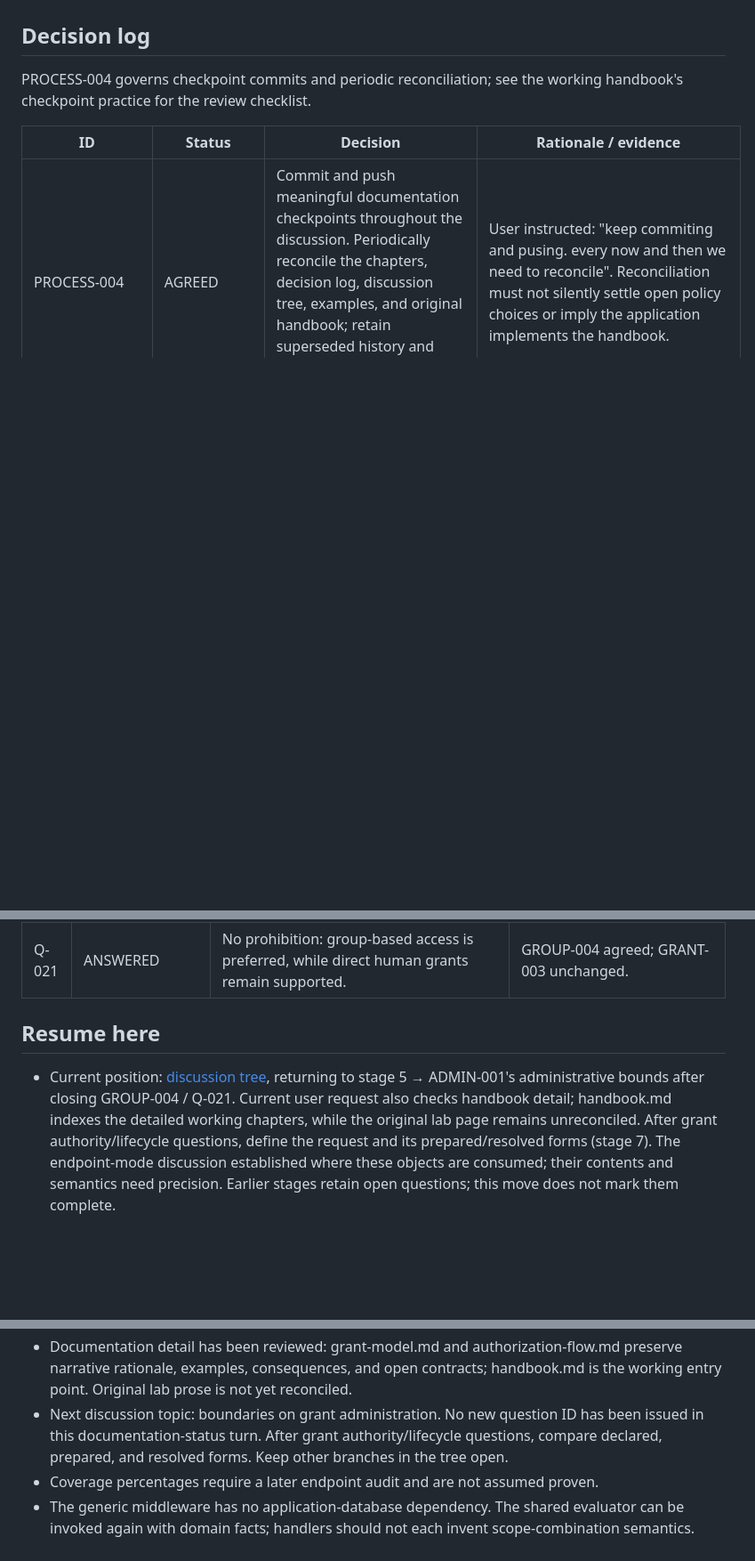
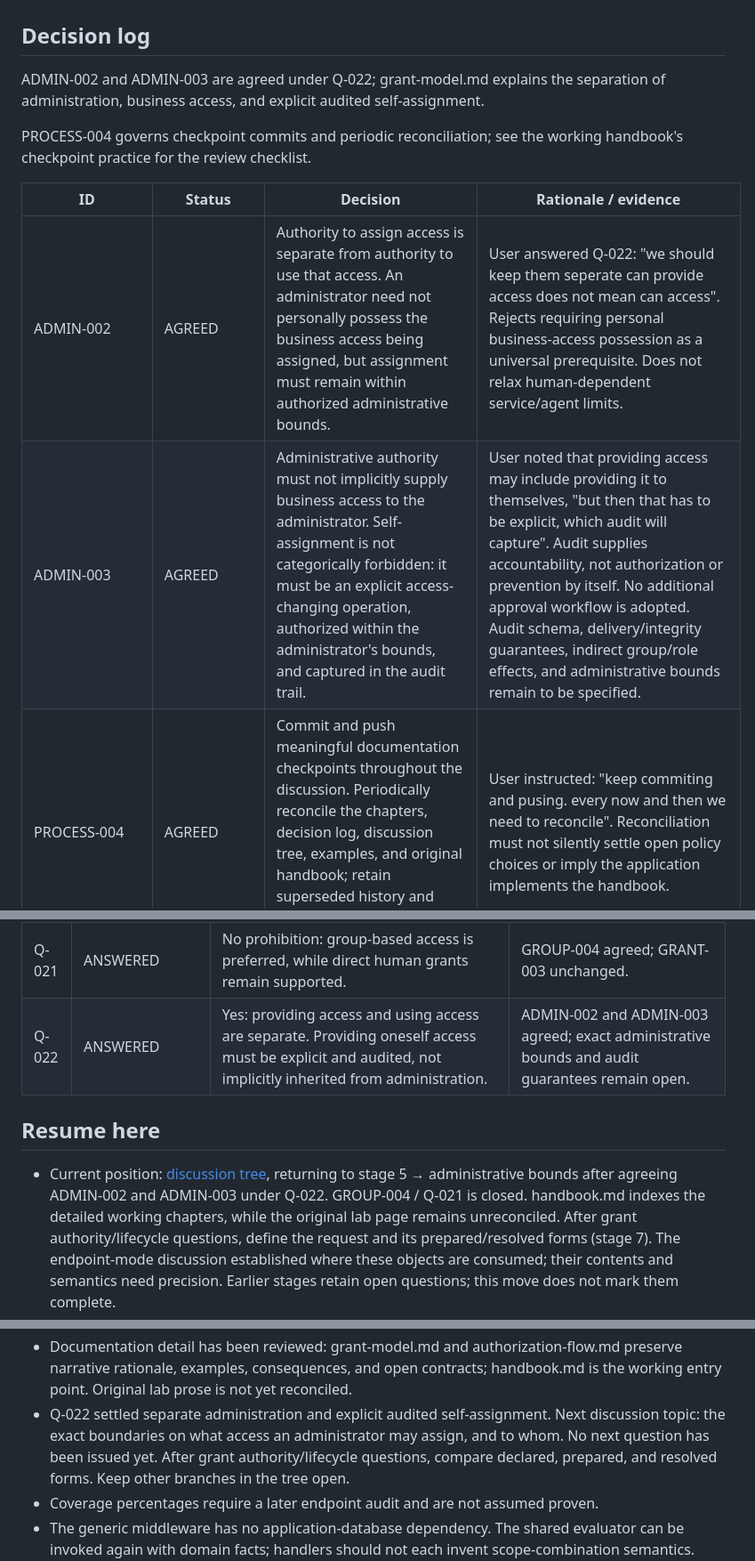
Before and after one commit to agentlabs-poc/agentlabs-permission-scope-lab, a Markdown page: docs/handbook-roadmap.md, 3 parts joined by grey strips. Shown at 89% size. GitHub-like rendering; blank space fills up the shorter version.

```diff
--- a/docs/handbook-roadmap.md
+++ b/docs/handbook-roadmap.md
@@ -99,11 +99,16 @@ need primary sources when we assess them.
 
 ## Decision log
 
+ADMIN-002 and ADMIN-003 are agreed under Q-022; grant-model.md explains the
+separation of administration, business access, and explicit audited self-assignment.
+
 PROCESS-004 governs checkpoint commits and periodic reconciliation; see the
 working handbook's checkpoint practice for the review checklist.
 
 | ID | Status | Decision | Rationale / evidence |
 |---|---|---|---|
+| ADMIN-002 | AGREED | Authority to assign access is separate from authority to use that access. An administrator need not personally possess the business access being assigned, but assignment must remain within authorized administrative bounds. | User answered Q-022: "we should keep them seperate can provide access does not mean can access". Rejects requiring personal business-access possession as a universal prerequisite. Does not relax human-dependent service/agent limits. |
+| ADMIN-003 | AGREED | Administrative authority must not implicitly supply business access to the administrator. Self-assignment is not categorically forbidden: it must be an explicit access-changing operation, authorized within the administrator's bounds, and captured in the audit trail. | User noted that providing access may include providing it to themselves, "but then that has to be explicit, which audit will capture". Audit supplies accountability, not authorization or prevention by itself. No additional approval workflow is adopted. Audit schema, delivery/integrity guarantees, indirect group/role effects, and administrative bounds remain to be specified. |
 | PROCESS-004 | AGREED | Commit and push meaningful documentation checkpoints throughout the discussion. Periodically reconcile the chapters, decision log, discussion tree, examples, and original handbook; retain superseded history and explicitly unresolved questions. | User instructed: "keep commiting and pusing. every now and then we need to reconcile". Reconciliation must not silently settle open policy choices or imply the application implements the handbook. |
 | PLAN-001 | AGREED | Follow the eleven-stage roadmap and refine the handbook through focused discussions, worked examples, and recorded decisions. The assistant steers the discussion. | User approved the proposed roadmap on 2026-09-05: "looks good pin it. you steer the discussion." |
 | PROCESS-001 | AGREED | Give every proposed rule and discussion question a stable reference ID. Treat suggestions from either participant as candidates until deliberately agreed; use examples to assess the model and the need for canonical terms. | User requested reference numbers and clarified: "even i am proposing and we need to see if the shape is getting right." |
@@ -181,13 +186,14 @@ working handbook's checkpoint practice for the review checklist.
 | Q-019 | ANSWERED | Yes: v1 grants are positive-only; explicit deny grants are excluded. Denied decisions and mandatory restrictions still apply. | DECISION-002 agreed. |
 | Q-020 | ANSWERED | Yes: administering grants requires explicit authority, not mere possession of the business capability. | ADMIN-001 agreed; administrative bounds remain open. |
 | Q-021 | ANSWERED | No prohibition: group-based access is preferred, while direct human grants remain supported. | GROUP-004 agreed; GRANT-003 unchanged. |
+| Q-022 | ANSWERED | Yes: providing access and using access are separate. Providing oneself access must be explicit and audited, not implicitly inherited from administration. | ADMIN-002 and ADMIN-003 agreed; exact administrative bounds and audit guarantees remain open. |
 
 ## Resume here
 
 - Current position: [discussion tree](discussion-tree.md), returning to stage 5 →
-  ADMIN-001's administrative bounds after closing GROUP-004 / Q-021.
-  Current user request also checks handbook detail; handbook.md indexes the
-  detailed working chapters, while the original lab page remains unreconciled.
+  administrative bounds after agreeing ADMIN-002 and ADMIN-003 under Q-022.
+  GROUP-004 / Q-021 is closed. handbook.md indexes the detailed working chapters,
+  while the original lab page remains unreconciled.
   After grant authority/lifecycle
   questions, define the request and its
   prepared/resolved forms (stage 7). The endpoint-mode discussion established
@@ -272,8 +278,9 @@ working handbook's checkpoint practice for the review checklist.
 - Documentation detail has been reviewed: grant-model.md and authorization-flow.md
   preserve narrative rationale, examples, consequences, and open contracts;
   handbook.md is the working entry point. Original lab prose is not yet reconciled.
-- Next discussion topic: boundaries on grant administration. No new question ID
-  has been issued in this documentation-status turn.
+- Q-022 settled separate administration and explicit audited self-assignment.
+  Next discussion topic: the exact boundaries on what access an administrator
+  may assign, and to whom. No next question has been issued yet.
   After grant authority/lifecycle questions, compare
   declared, prepared, and resolved forms. Keep other branches in the tree open.
 - Coverage percentages require a later endpoint audit and are not assumed proven.
```
Also changed, not shown: docs/discussion-tree.md (+5 -1 lines), docs/grant-model.md (+55 -2 lines).
